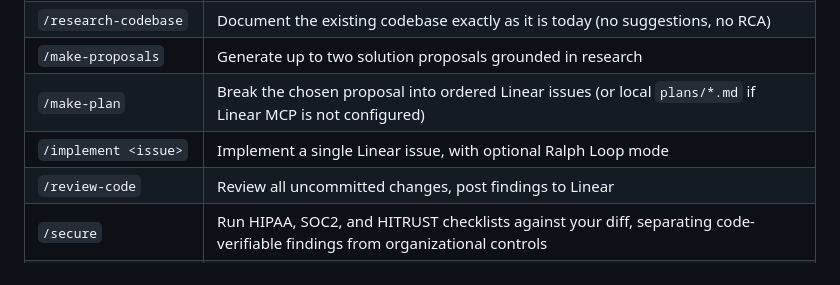
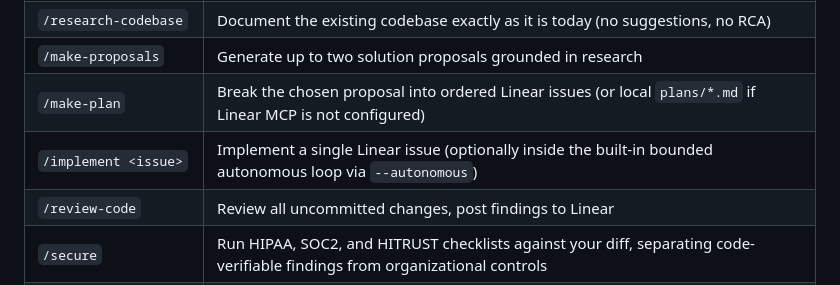
Before and after one commit to NilsWidal/loobster, a Markdown page: README.md, the part around the change. Drawn GitHub-style.

```diff
--- a/README.md
+++ b/README.md
@@ -14,7 +14,7 @@ Eight slash commands, available in Claude Code, Cursor, and any client that supp
 | `/research-codebase` | Document the existing codebase exactly as it is today (no suggestions, no RCA) |
 | `/make-proposals` | Generate up to two solution proposals grounded in research |
 | `/make-plan` | Break the chosen proposal into ordered Linear issues (or local `plans/*.md` if Linear MCP is not configured) |
-| `/implement <issue>` | Implement a single Linear issue, with optional Ralph Loop mode |
+| `/implement <issue>` | Implement a single Linear issue (optionally inside the built-in bounded autonomous loop via `--autonomous`) |
 | `/review-code` | Review all uncommitted changes, post findings to Linear |
 | `/secure` | Run HIPAA, SOC2, and HITRUST checklists against your diff, separating code-verifiable findings from organizational controls |
 | `/resume-reppit` | Resume a paused, interrupted, or crashed workflow by reconstructing state from Claude Code Tasks |
```
Also changed, not shown: CHANGELOG.md (+1 -1 lines), commands/reppit.md (+2 -2 lines).
